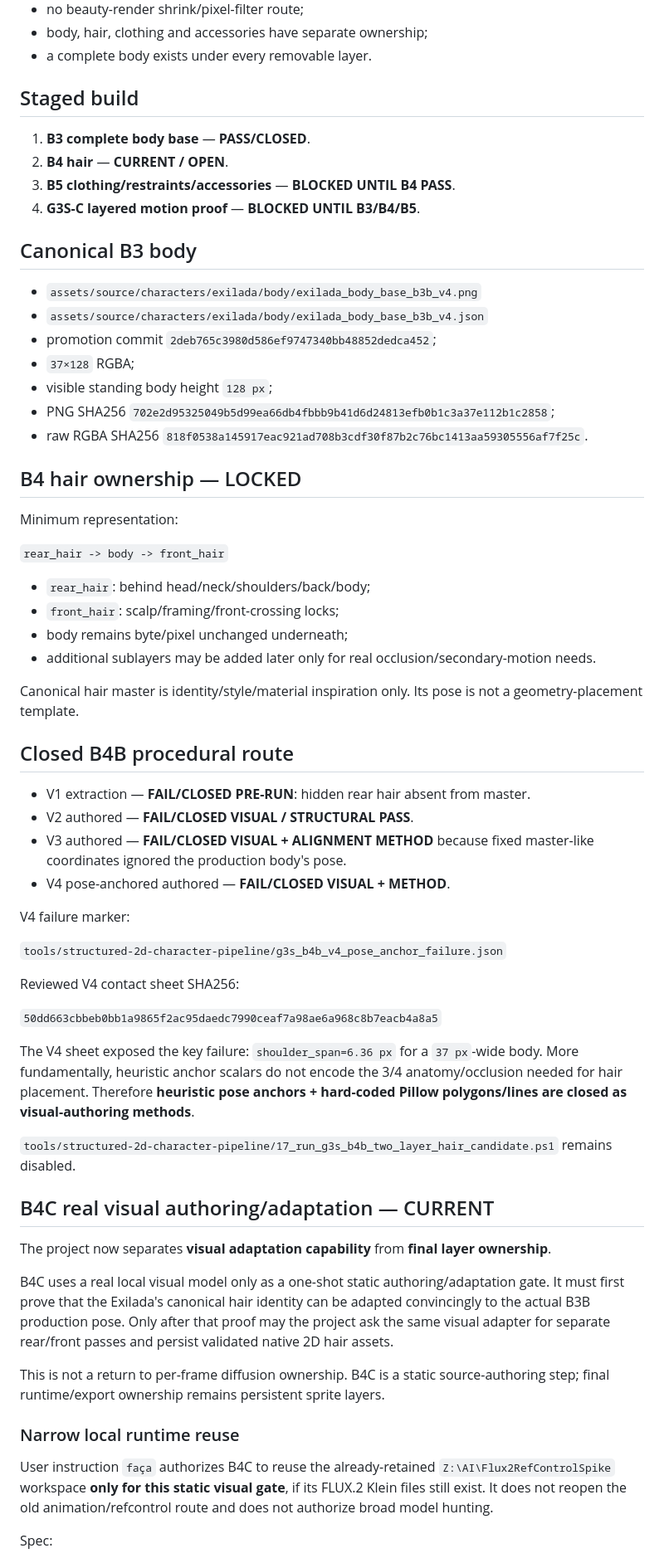
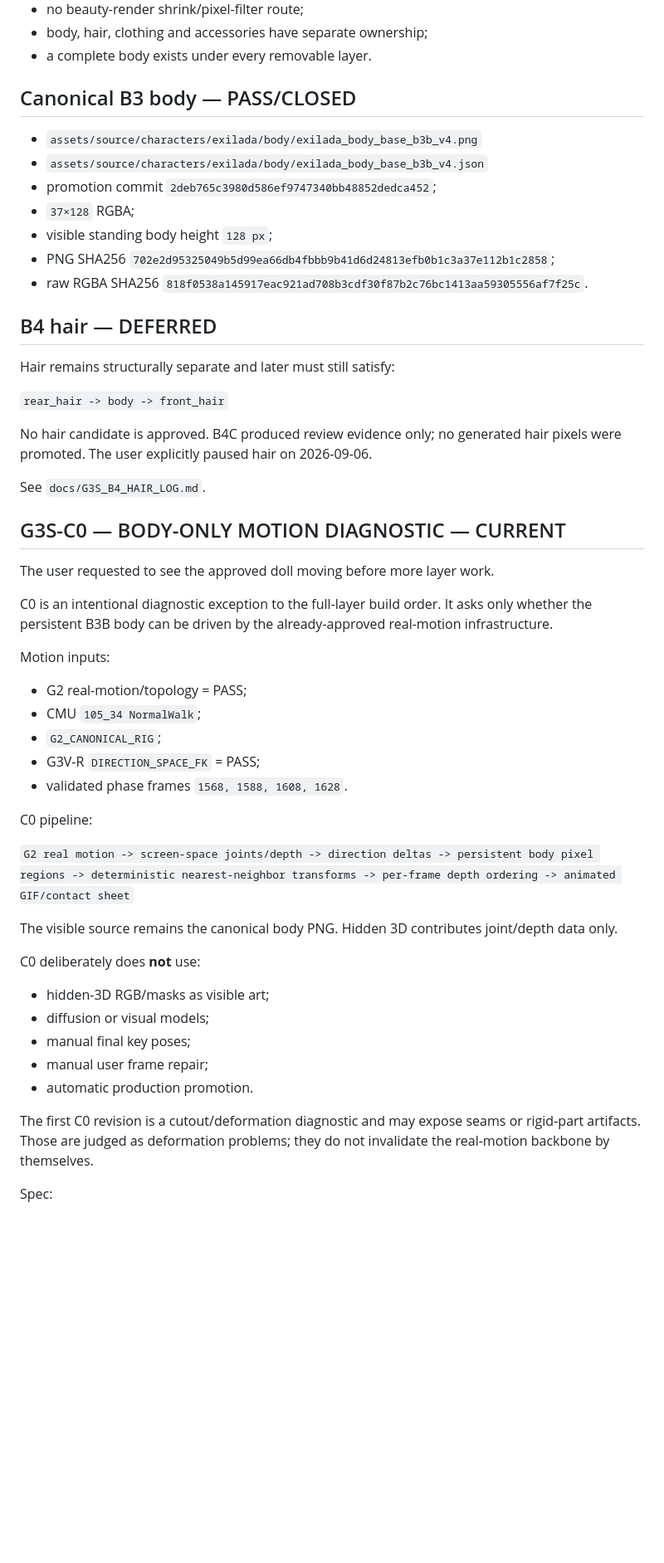
Before and after one commit to jsaidler/jklsjsklsjslkjlskjslkalkjdlasdj, a Markdown page: docs/G3S_STRUCTURED_2D_VISIBLE_REPRESENTATION.md, the part around one of its changes. Shown at 83% size. Rendered like a GitHub page; blank space fills up the shorter version.

Commit message:
Make G3S-C0 body motion proof current

```diff
--- a/docs/G3S_STRUCTURED_2D_VISIBLE_REPRESENTATION.md
+++ b/docs/G3S_STRUCTURED_2D_VISIBLE_REPRESENTATION.md
@@ -19,14 +19,7 @@ Hidden 3D may own motion/topology/sockets/contacts/depth/physics/semantic guides
 - body, hair, clothing and accessories have separate ownership;
 - a complete body exists under every removable layer.
 
-## Staged build
-
-1. **B3 complete body base** — **PASS/CLOSED**.
-2. **B4 hair** — **CURRENT / OPEN**.
-3. **B5 clothing/restraints/accessories** — **BLOCKED UNTIL B4 PASS**.
-4. **G3S-C layered motion proof** — **BLOCKED UNTIL B3/B4/B5**.
-
-## Canonical B3 body
+## Canonical B3 body — PASS/CLOSED
 
 - `assets/source/characters/exilada/body/exilada_body_base_b3b_v4.png`
 - `assets/source/characters/exilada/body/exilada_body_base_b3b_v4.json`
@@ -36,49 +29,45 @@ Hidden 3D may own motion/topology/sockets/contacts/depth/physics/semantic guides
 - PNG SHA256 `702e2d95325049b5d99ea66db4fbbb9b41d6d24813efb0b1c3a37e112b1c2858`;
 - raw RGBA SHA256 `818f0538a145917eac921ad708b3cdf30f87b2c76bc1413aa59305556af7f25c`.
 
-## B4 hair ownership — LOCKED
+## B4 hair — DEFERRED
 
-Minimum representation:
+Hair remains structurally separate and later must still satisfy:
 
 `rear_hair -> body -> front_hair`
 
-- `rear_hair`: behind head/neck/shoulders/back/body;
-- `front_hair`: scalp/framing/front-crossing locks;
-- body remains byte/pixel unchanged underneath;
-- additional sublayers may be added later only for real occlusion/secondary-motion needs.
+No hair candidate is approved. B4C produced review evidence only; no generated hair pixels were promoted. The user explicitly paused hair on 2026-09-06.
 
-Canonical hair master is identity/style/material inspiration only. Its pose is not a geometry-placement template.
+See `docs/G3S_B4_HAIR_LOG.md`.
 
-## Closed B4B procedural route
+## G3S-C0 — BODY-ONLY MOTION DIAGNOSTIC — CURRENT
 
-- V1 extraction — **FAIL/CLOSED PRE-RUN**: hidden rear hair absent from master.
-- V2 authored — **FAIL/CLOSED VISUAL / STRUCTURAL PASS**.
-- V3 authored — **FAIL/CLOSED VISUAL + ALIGNMENT METHOD** because fixed master-like coordinates ignored the production body's pose.
-- V4 pose-anchored authored — **FAIL/CLOSED VISUAL + METHOD**.
+The user requested to see the approved doll moving before more layer work.
 
-V4 failure marker:
+C0 is an intentional diagnostic exception to the full-layer build order. It asks only whether the persistent B3B body can be driven by the already-approved real-motion infrastructure.
 
-`tools/structured-2d-character-pipeline/g3s_b4b_v4_pose_anchor_failure.json`
+Motion inputs:
 
-Reviewed V4 contact sheet SHA256:
+- G2 real-motion/topology = PASS;
+- CMU `105_34 NormalWalk`;
+- `G2_CANONICAL_RIG`;
+- G3V-R `DIRECTION_SPACE_FK` = PASS;
+- validated phase frames `1568, 1588, 1608, 1628`.
 
-`50dd663cbbeb0bb1a9865f2ac95daedc7990ceaf7a98ae6a968c8b7eacb4a8a5`
+C0 pipeline:
 
-The V4 sheet exposed the key failure: `shoulder_span=6.36 px` for a `37 px`-wide body. More fundamentally, heuristic anchor scalars do not encode the 3/4 anatomy/occlusion needed for hair placement. Therefore **heuristic pose anchors + hard-coded Pillow polygons/lines are closed as visual-authoring methods**.
+`G2 real motion -> screen-space joints/depth -> direction deltas -> persistent body pixel regions -> deterministic nearest-neighbor transforms -> per-frame depth ordering -> animated GIF/contact sheet`
 
-`tools/structured-2d-character-pipeline/17_run_g3s_b4b_two_layer_hair_candidate.ps1` remains disabled.
+The visible source remains the canonical body PNG. Hidden 3D contributes joint/depth data only.
 
-## B4C real visual authoring/adaptation — CURRENT
+C0 deliberately does **not** use:
 
-The project now separates **visual adaptation capability** from **final layer ownership**.
+- hidden-3D RGB/masks as visible art;
+- diffusion or visual models;
+- manual final key poses;
+- manual user frame repair;
+- automatic production promotion.
 
-B4C uses a real local visual model only as a one-shot static authoring/adaptation gate. It must first prove that the Exilada's canonical hair identity can be adapted convincingly to the actual B3B production pose. Only after that proof may the project ask the same visual adapter for separate rear/front passes and persist validated native 2D hair assets.
-
-This is not a return to per-frame diffusion ownership. B4C is a static source-authoring step; final runtime/export ownership remains persistent sprite layers.
-
-### Narrow local runtime reuse
-
-User instruction `faça` authorizes B4C to reuse the already-retained `Z:\AI\Flux2RefControlSpike` workspace **only for this static visual gate**, if its FLUX.2 Klein files still exist. It does not reopen the old animation/refcontrol route and does not authorize broad model hunting.
+The first C0 revision is a cutout/deformation diagnostic and may expose seams or rigid-part artifacts. Those are judged as deformation problems; they do not invalidate the real-motion backbone by themselves.
 
 Spec:
 
```
Also changed, not shown: other parts of docs/G3S_STRUCTURED_2D_VISIBLE_REPRESENTATION.md (+11 -20 lines).
